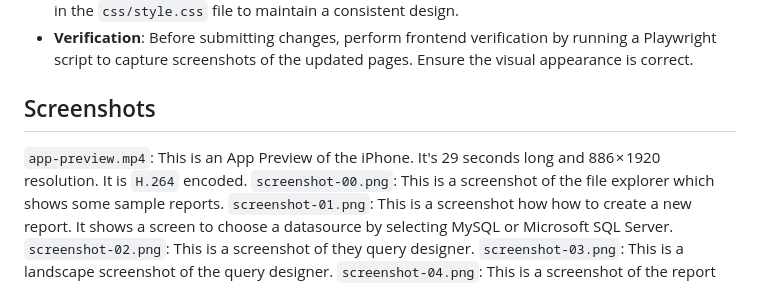
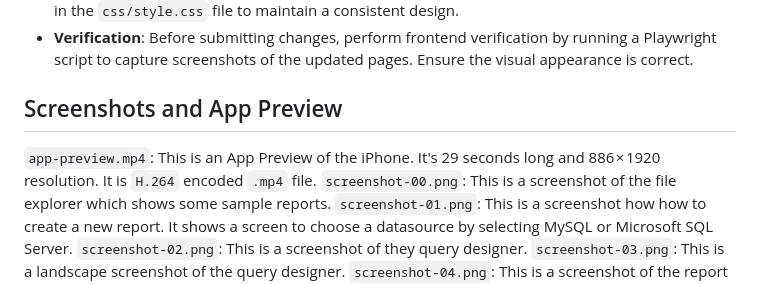
Before and after one commit to mthomason/mad.github.io, a Markdown page: AGENTS.md, the part around the change. GitHub-like rendering.

```diff
--- a/AGENTS.md
+++ b/AGENTS.md
@@ -68,9 +68,9 @@ The icons are in the `img` folder.  The number at the end of the icon name is th
 - **Website Structure**: The website is built with static HTML and CSS. All styles should be centralized in the `css/style.css` file to maintain a consistent design.
 - **Verification**: Before submitting changes, perform frontend verification by running a Playwright script to capture screenshots of the updated pages. Ensure the visual appearance is correct.
 
-## Screenshots
+## Screenshots and App Preview
 
-`app-preview.mp4`: This is an App Preview of the iPhone.  It's 29 seconds long and 886 × 1920 resolution.  It is `H.264` encoded.
+`app-preview.mp4`: This is an App Preview of the iPhone.  It's 29 seconds long and 886 × 1920 resolution.  It is `H.264` encoded `.mp4` file.
 `screenshot-00.png`: This is a screenshot of the file explorer which shows some sample reports.
 `screenshot-01.png`: This is a screenshot how how to create a new report. It shows a screen to choose a datasource by selecting MySQL or Microsoft SQL Server.
 `screenshot-02.png`: This is a screenshot of they query designer.
```
